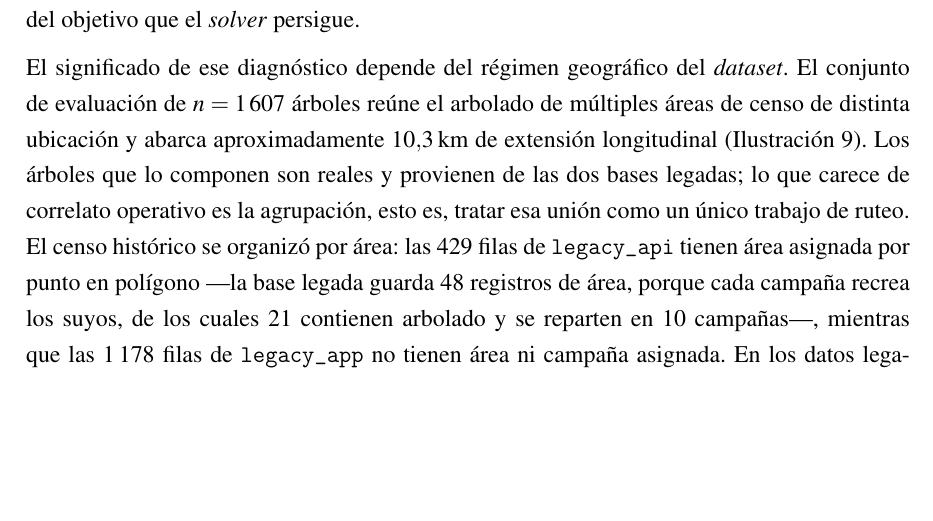
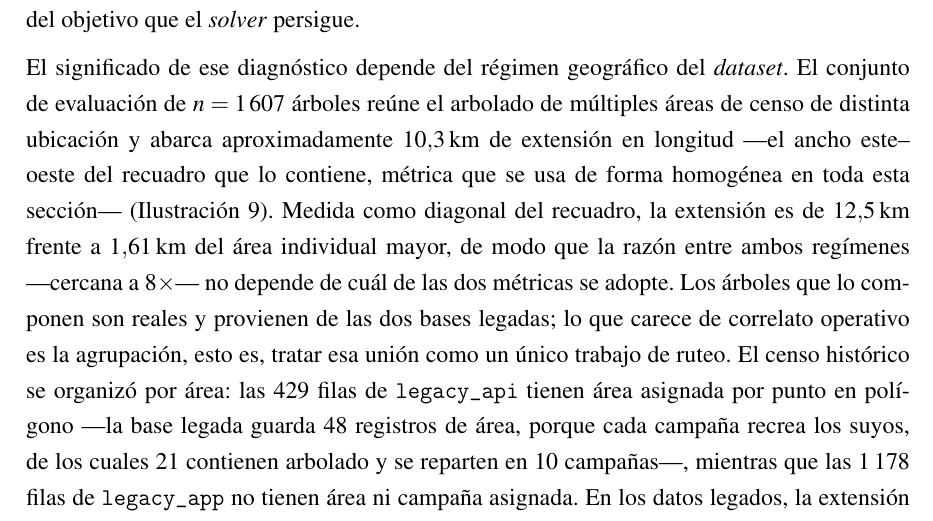
Before and after one commit to AlbertoZuiga/arbocensus, a LaTeX thesis (docs/thesis/main.tex, which reads docs/thesis/secciones/03-resultados.tex): part of page 40 of 61, cut so that both start at the same text, the shorter picture padded with empty space. Compiled offline with pdfLaTeX.

Commit message:
docs(core): declarar la metrica de extension de la instancia n=1607
Las cifras de 10,3 km y 1,32 km son el ancho este-oeste del recuadro, no la
extension maxima; sin declararlo, un lector que recompute obtiene 12,5 km.

```diff
--- a/docs/thesis/secciones/03-resultados.tex
+++ b/docs/thesis/secciones/03-resultados.tex
@@ -504,7 +504,11 @@ el \textit{solver} persigue.
 El significado de ese diagnóstico depende del régimen geográfico del \textit{dataset}.
 El conjunto de evaluación de $n = 1\,607$ árboles reúne el arbolado de múltiples
 áreas de censo de distinta ubicación y abarca aproximadamente $10{,}3$\,km de extensión
-longitudinal (Ilustración~\ref{fig:regimen-disperso-vs-real}). Los árboles que lo
+en longitud ---el ancho este--oeste del recuadro que lo contiene, métrica que se usa de
+forma homogénea en toda esta sección--- (Ilustración~\ref{fig:regimen-disperso-vs-real}).
+Medida como diagonal del recuadro, la extensión es de $12{,}5$\,km frente a $1{,}61$\,km
+del área individual mayor, de modo que la razón entre ambos regímenes ---cercana a
+$8\times$--- no depende de cuál de las dos métricas se adopte. Los árboles que lo
 componen son reales y provienen de las dos bases legadas; lo que carece de correlato
 operativo es la agrupación, esto es, tratar esa unión como un único trabajo de ruteo.
 El censo histórico se organizó por área: las 429 filas de \texttt{legacy\_api}
```
Also changed, not shown: docs/thesis/secciones/03-resultados.tex (2 more changed lines).
